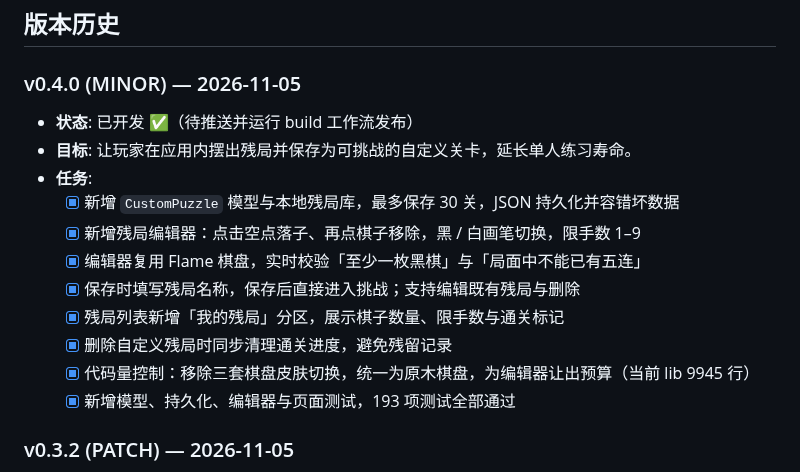
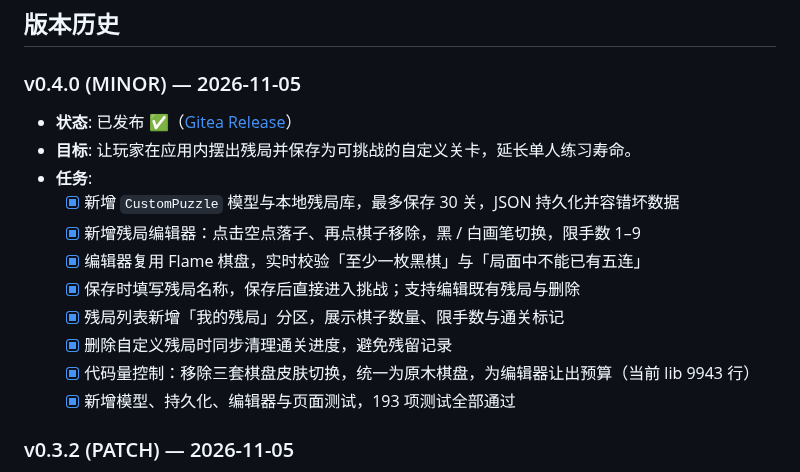
Before and after one commit to g-ai-002/flutter-gomoku, a Markdown page: plan.md, the part around the change. Drawn GitHub-style.

Commit message:
docs: 更新 v0.4.0 发布状态

```diff
--- a/plan.md
+++ b/plan.md
@@ -45,7 +45,7 @@
 
 ### v0.4.0 (MINOR) — 2026-11-05
 
-- **状态**: 已开发 ✅（待推送并运行 build 工作流发布）
+- **状态**: 已发布 ✅（[Gitea Release](http://192.168.31.120:3020/GTech/flutter-gomoku/releases/tag/v0.4.0)）
 - **目标**: 让玩家在应用内摆出残局并保存为可挑战的自定义关卡，延长单人练习寿命。
 - **任务**:
   - [x] 新增 `CustomPuzzle` 模型与本地残局库，最多保存 30 关，JSON 持久化并容错坏数据
@@ -54,7 +54,7 @@
   - [x] 保存时填写残局名称，保存后直接进入挑战；支持编辑既有残局与删除
   - [x] 残局列表新增「我的残局」分区，展示棋子数量、限手数与通关标记
   - [x] 删除自定义残局时同步清理通关进度，避免残留记录
-  - [x] 代码量控制：移除三套棋盘皮肤切换，统一为原木棋盘，为编辑器让出预算（当前 lib 9945 行）
+  - [x] 代码量控制：移除三套棋盘皮肤切换，统一为原木棋盘，为编辑器让出预算（当前 lib 9943 行）
   - [x] 新增模型、持久化、编辑器与页面测试，193 项测试全部通过
 
 ### v0.3.2 (PATCH) — 2026-11-05
```
